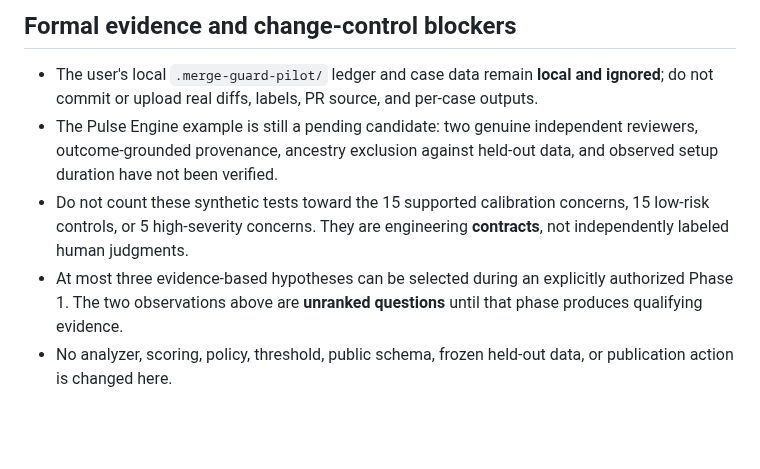
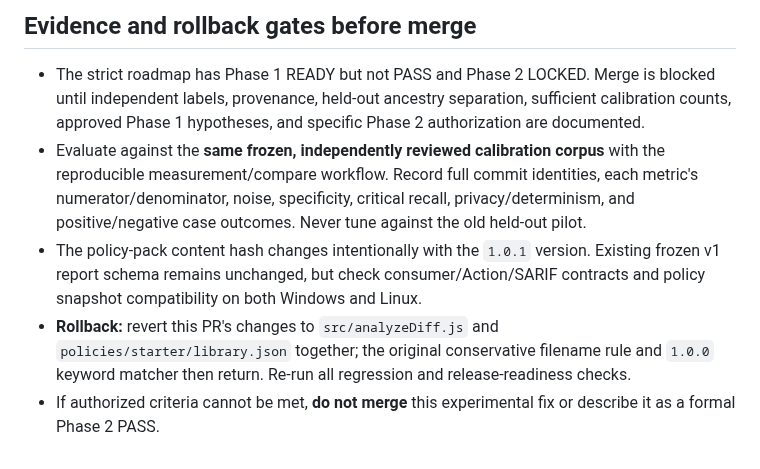
Before and after one commit to keepithandy/merge-guard, a Markdown page: docs/EVALUATION_LIBRARY_POLICY_PROBES.md, the part around one of its changes. Drawn GitHub-style; blank space fills up the shorter version.

```diff
--- a/docs/EVALUATION_LIBRARY_POLICY_PROBES.md
+++ b/docs/EVALUATION_LIBRARY_POLICY_PROBES.md
@@ -28,8 +47,8 @@ The characterization tests **pass with today's code**, thereby freezing the pres
 
-## Formal evidence and change-control blockers
+## Evidence and rollback gates before merge
 
-- The user's local `.merge-guard-pilot/` ledger and case data remain **local and ignored**; do not commit or upload real diffs, labels, PR source, and per-case outputs.
-- The Pulse Engine example is still a pending candidate: two genuine independent reviewers, outcome-grounded provenance, ancestry exclusion against held-out data, and observed setup duration have not been verified.
-- Do not count these synthetic tests toward the 15 supported calibration concerns, 15 low-risk controls, or 5 high-severity concerns. They are engineering **contracts**, not independently labeled human judgments.
-- At most three evidence-based hypotheses can be selected during an explicitly authorized Phase 1. The two observations above are **unranked questions** until that phase produces qualifying evidence.
-- No analyzer, scoring, policy, threshold, public schema, frozen held-out data, or publication action is changed here.
+- The strict roadmap has Phase 1 READY but not PASS and Phase 2 LOCKED. Merge is blocked until independent labels, provenance, held-out ancestry separation, sufficient calibration counts, approved Phase 1 hypotheses, and specific Phase 2 authorization are documented.
+- Evaluate against the **same frozen, independently reviewed calibration corpus** with the reproducible measurement/compare workflow. Record full commit identities, each metric's numerator/denominator, noise, specificity, critical recall, privacy/determinism, and positive/negative case outcomes. Never tune against the old held-out pilot.
+- The policy-pack content hash changes intentionally with the `1.0.1` version. Existing frozen v1 report schema remains unchanged, but check consumer/Action/SARIF contracts and policy snapshot compatibility on both Windows and Linux.
+- **Rollback:** revert this PR's changes to `src/analyzeDiff.js` and `policies/starter/library.json` together; the original conservative filename rule and `1.0.0` keyword matcher then return. Re-run all regression and release-readiness checks.
+- If authorized criteria cannot be met, **do not merge** this experimental fix or describe it as a formal Phase 2 PASS.
```
Also changed, not shown: other parts of docs/EVALUATION_LIBRARY_POLICY_PROBES.md (+33 -14 lines).
